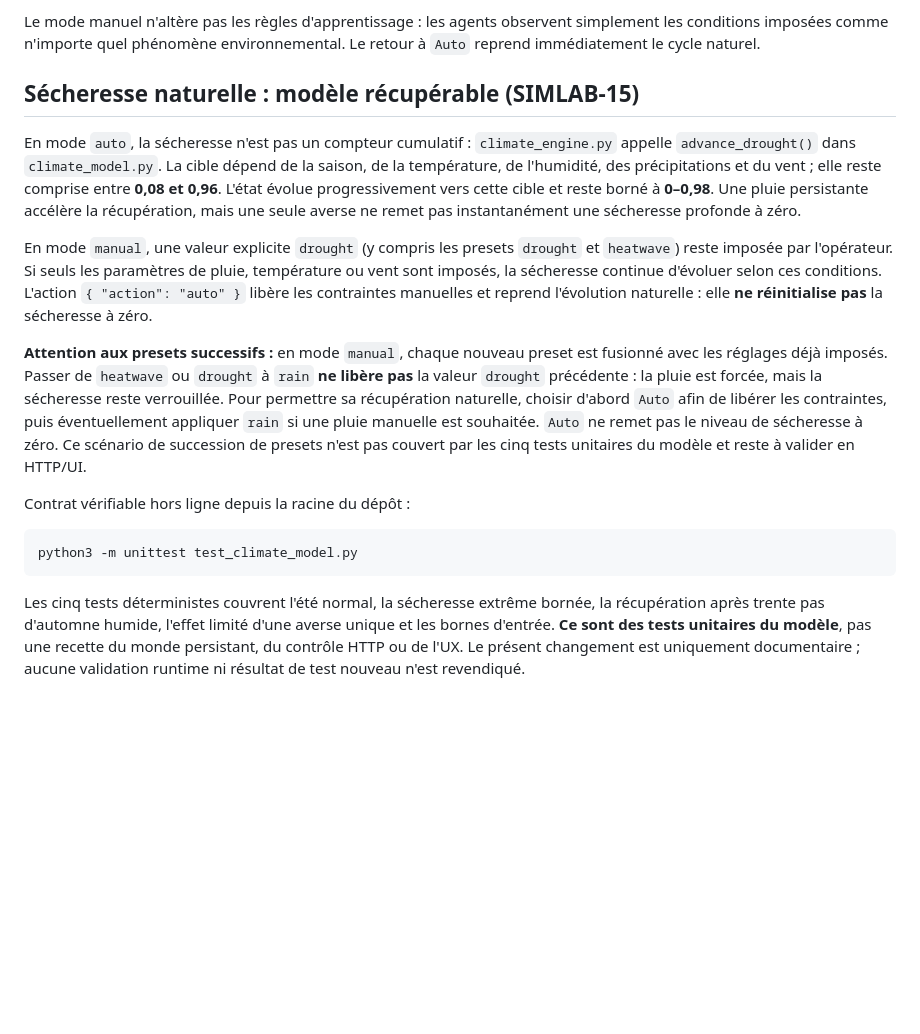
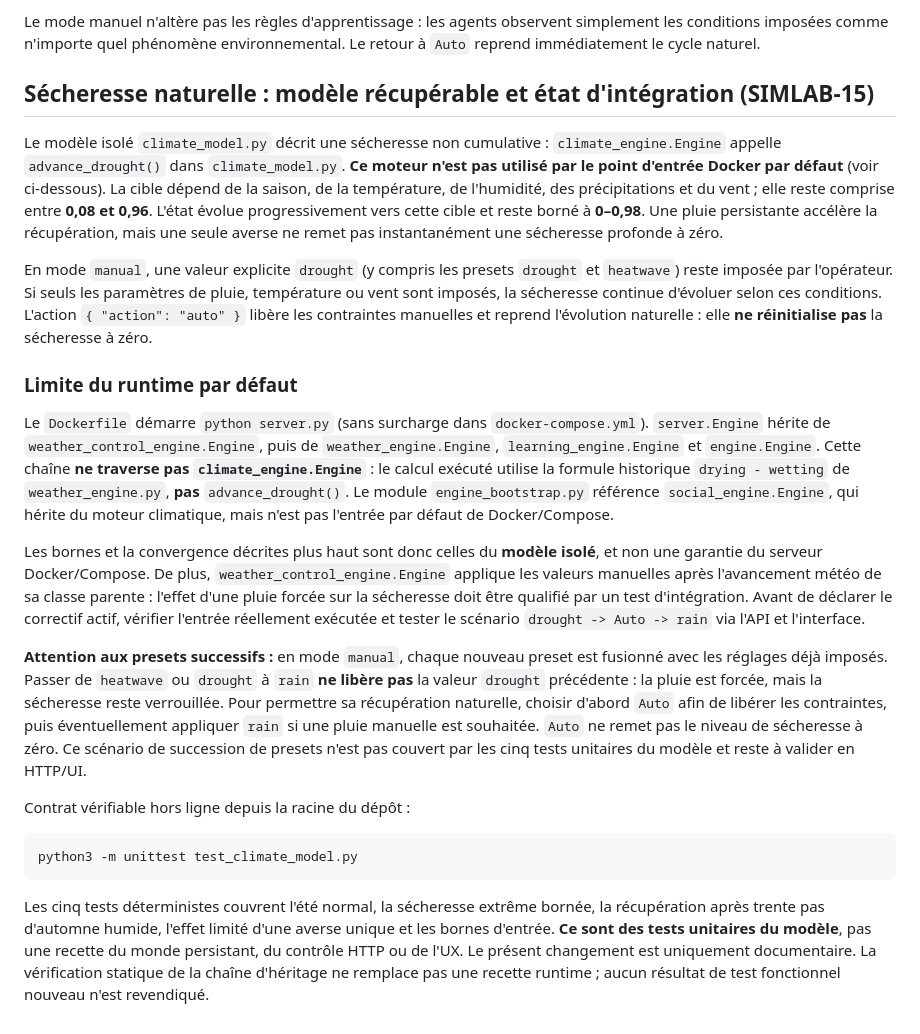
Before and after one commit to djayzone/simlab, a Markdown page: WEATHER_CONTROL.md, the part around the change. Drawn GitHub-style; blank space fills up the shorter version.

Commit message:
docs(simlab): distinguer modele climatique et runtime Docker (SIMLAB-15)

```diff
--- a/WEATHER_CONTROL.md
+++ b/WEATHER_CONTROL.md
@@ -26,10 +26,11 @@ Le HUD météo contient un panneau dépliable **Contrôle météo live** avec pr
 
 Le mode manuel n'altère pas les règles d'apprentissage : les agents observent simplement les conditions imposées comme n'importe quel phénomène environnemental. Le retour à `Auto` reprend immédiatement le cycle naturel.
 
-## Sécheresse naturelle : modèle récupérable (SIMLAB-15)
+## Sécheresse naturelle : modèle récupérable et état d'intégration (SIMLAB-15)
 
-En mode `auto`, la sécheresse n'est pas un compteur cumulatif :
-`climate_engine.py` appelle `advance_drought()` dans `climate_model.py`.
+Le modèle isolé `climate_model.py` décrit une sécheresse non cumulative :
+`climate_engine.Engine` appelle `advance_drought()` dans `climate_model.py`.
+**Ce moteur n'est pas utilisé par le point d'entrée Docker par défaut** (voir ci-dessous).
 La cible dépend de la saison, de la température, de l'humidité, des précipitations
 et du vent ; elle reste comprise entre **0,08 et 0,96**. L'état évolue
 progressivement vers cette cible et reste borné à **0–0,98**. Une pluie
@@ -42,6 +43,25 @@ paramètres de pluie, température ou vent sont imposés, la sécheresse continu
 d'évoluer selon ces conditions. L'action `{ "action": "auto" }` libère les
 contraintes manuelles et reprend l'évolution naturelle : elle **ne réinitialise
 pas** la sécheresse à zéro.
+
+### Limite du runtime par défaut
+
+Le `Dockerfile` démarre `python server.py` (sans surcharge dans
+`docker-compose.yml`). `server.Engine` hérite de `weather_control_engine.Engine`,
+puis de `weather_engine.Engine`, `learning_engine.Engine` et `engine.Engine`.
+Cette chaîne **ne traverse pas `climate_engine.Engine`** : le calcul exécuté
+utilise la formule historique `drying - wetting` de `weather_engine.py`,
+**pas** `advance_drought()`. Le module `engine_bootstrap.py` référence
+`social_engine.Engine`, qui hérite du moteur climatique, mais n'est pas
+l'entrée par défaut de Docker/Compose.
+
+Les bornes et la convergence décrites plus haut sont donc celles du **modèle
+isolé**, et non une garantie du serveur Docker/Compose. De plus,
+`weather_control_engine.Engine` applique les valeurs manuelles après
+l'avancement météo de sa classe parente : l'effet d'une pluie forcée sur la
+sécheresse doit être qualifié par un test d'intégration. Avant de déclarer
+le correctif actif, vérifier l'entrée réellement exécutée et tester le
+scénario `drought -> Auto -> rain` via l'API et l'interface.
 
 **Attention aux presets successifs :** en mode `manual`, chaque nouveau preset
 est fusionné avec les réglages déjà imposés. Passer de `heatwave` ou `drought`
@@ -62,5 +82,6 @@ Les cinq tests déterministes couvrent l'été normal, la sécheresse extrême
 bornée, la récupération après trente pas d'automne humide, l'effet limité
 d'une averse unique et les bornes d'entrée. **Ce sont des tests unitaires du
 modèle**, pas une recette du monde persistant, du contrôle HTTP ou de l'UX.
-Le présent changement est uniquement documentaire ; aucune validation
-runtime ni résultat de test nouveau n'est revendiqué.
+Le présent changement est uniquement documentaire. La vérification statique
+de la chaîne d'héritage ne remplace pas une recette runtime ; aucun résultat
+de test fonctionnel nouveau n'est revendiqué.
```
